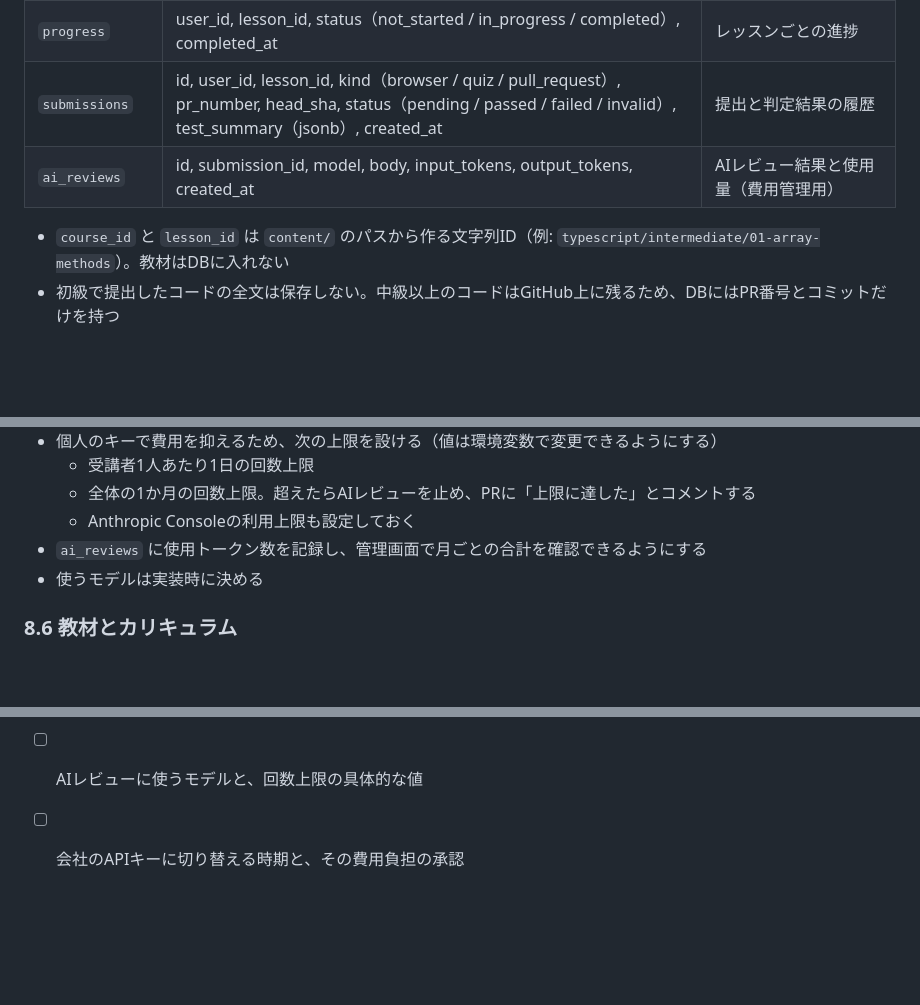
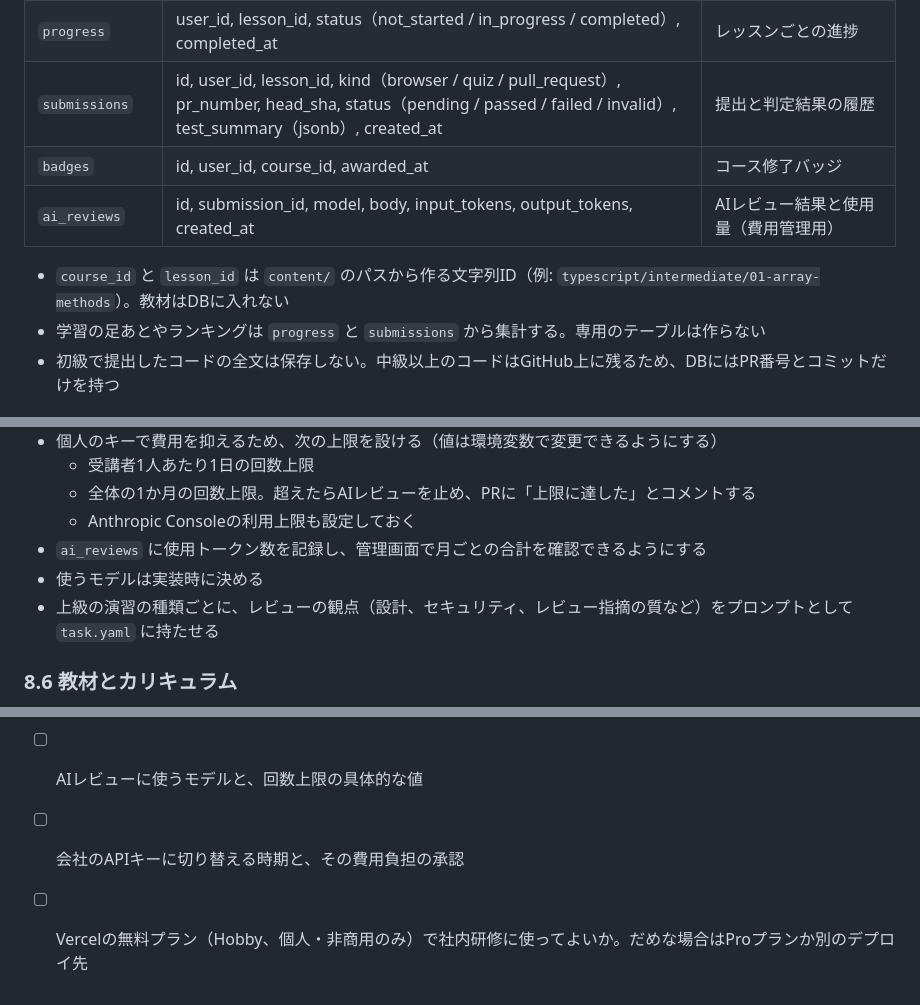
Before and after one commit to taitai03/study_programing, a Markdown page: docs/architecture.md, 3 parts joined by grey strips. Rendered like a GitHub page; blank space fills up the shorter version.

```diff
--- a/docs/architecture.md
+++ b/docs/architecture.md
@@ -180,9 +180,11 @@ content/
 | `course_repos` | id, user_id, course_id, repo_full_name, installation_id, created_at | 受講者のコースとGitHubリポジトリの紐付け |
 | `progress` | user_id, lesson_id, status（not_started / in_progress / completed）, completed_at | レッスンごとの進捗 |
 | `submissions` | id, user_id, lesson_id, kind（browser / quiz / pull_request）, pr_number, head_sha, status（pending / passed / failed / invalid）, test_summary（jsonb）, created_at | 提出と判定結果の履歴 |
+| `badges` | id, user_id, course_id, awarded_at | コース修了バッジ |
 | `ai_reviews` | id, submission_id, model, body, input_tokens, output_tokens, created_at | AIレビュー結果と使用量（費用管理用） |
 
 - `course_id` と `lesson_id` は `content/` のパスから作る文字列ID（例: `typescript/intermediate/01-array-methods`）。教材はDBに入れない
+- 学習の足あとやランキングは `progress` と `submissions` から集計する。専用のテーブルは作らない
 - 初級で提出したコードの全文は保存しない。中級以上のコードはGitHub上に残るため、DBにはPR番号とコミットだけを持つ
 
 ## 7. 実装上の注意
@@ -233,6 +235,7 @@ content/
   - Anthropic Consoleの利用上限も設定しておく
 - `ai_reviews` に使用トークン数を記録し、管理画面で月ごとの合計を確認できるようにする
 - 使うモデルは実装時に決める
+- 上級の演習の種類ごとに、レビューの観点（設計、セキュリティ、レビュー指摘の質など）をプロンプトとして `task.yaml` に持たせる
 
 ### 8.6 教材とカリキュラム
 
@@ -248,3 +251,4 @@ content/
 - [ ] 各コースのカリキュラムの中身（`docs/curriculum.md` で合意する）
 - [ ] AIレビューに使うモデルと、回数上限の具体的な値
 - [ ] 会社のAPIキーに切り替える時期と、その費用負担の承認
+- [ ] Vercelの無料プラン（Hobby、個人・非商用のみ）で社内研修に使ってよいか。だめな場合はProプランか別のデプロイ先
```
Also changed, not shown: docs/requirements.md (+33 -21 lines).
